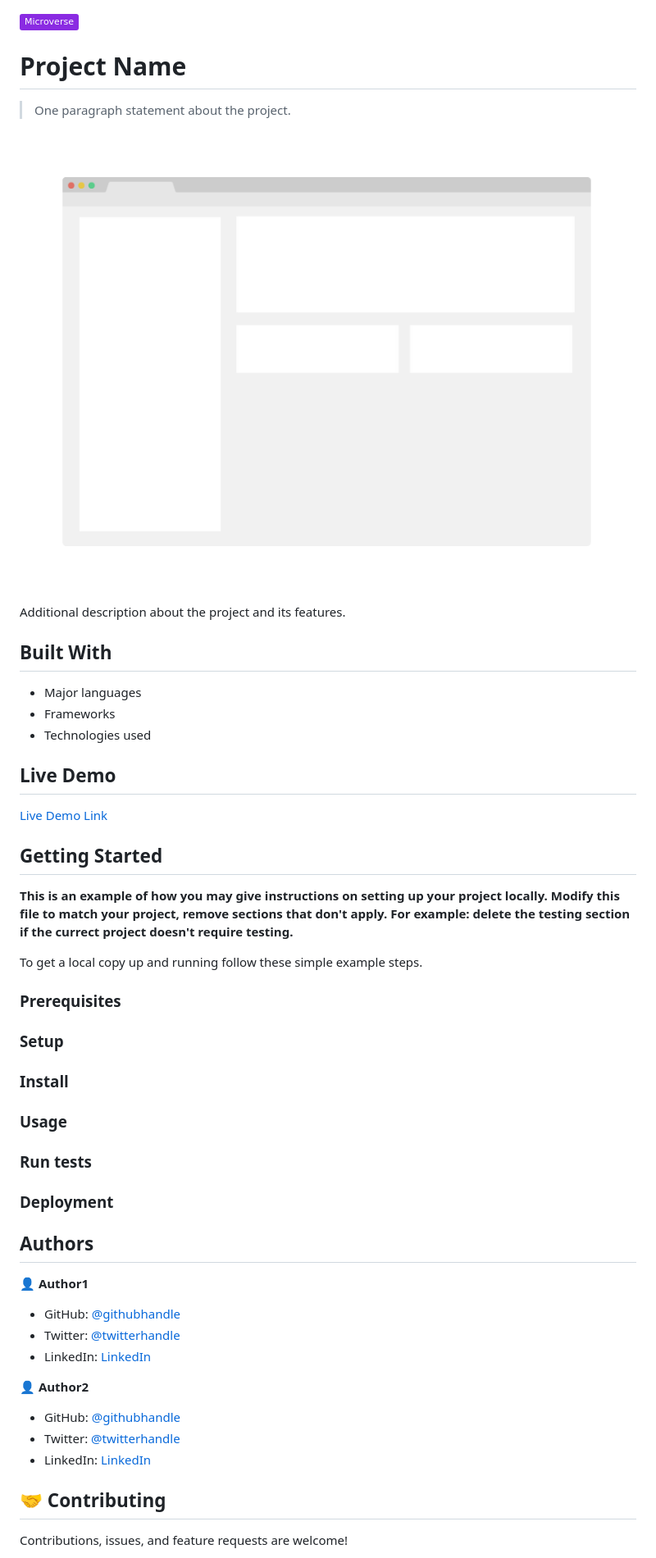
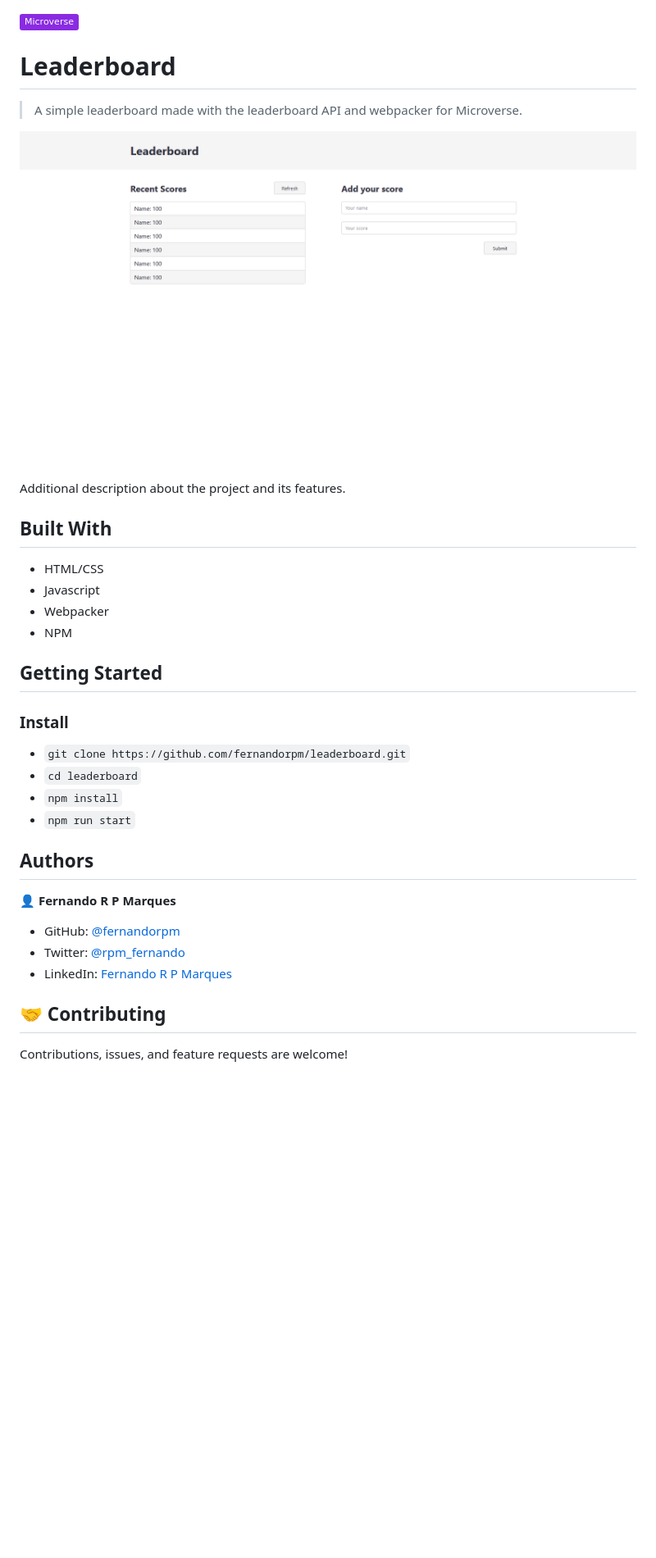
Before and after one commit to fernandorpm/leaderboard, a Markdown page: README.md, the part around the change printed below. Shown: that part at 82% size. GitHub-like rendering; pictures changed too: app_screenshot.png; badges without logos; blank space fills up the shorter version.

Commit message:
Update readme and app screenshot

```diff
--- a/README.md
+++ b/README.md
@@ -1,8 +1,8 @@
 ![](https://img.shields.io/badge/Microverse-blueviolet)
 
-# Project Name
+# Leaderboard
 
-> One paragraph statement about the project.
+> A simple leaderboard made with the leaderboard API and webpacker for Microverse.
 
 ![screenshot](./app_screenshot.png)
 
@@ -10,50 +10,27 @@ Additional description about the project and its features.
 
 ## Built With
 
-- Major languages
-- Frameworks
-- Technologies used
-
-## Live Demo
-
-[Live Demo Link](https://livedemo.com)
-
+- HTML/CSS
+- Javascript
+- Webpacker
+- NPM
 
 ## Getting Started
 
-**This is an example of how you may give instructions on setting up your project locally.**
-**Modify this file to match your project, remove sections that don't apply. For example: delete the testing section if the currect project doesn't require testing.**
-
-
-To get a local copy up and running follow these simple example steps.
-
-### Prerequisites
-
-### Setup
-
 ### Install
 
-### Usage
-
-### Run tests
-
-### Deployment
-
-
+- `git clone https://github.com/fernandorpm/leaderboard.git`
+- `cd leaderboard`
+- `npm install`
+- `npm run start`
 
 ## Authors
 
-👤 **Author1**
+👤 **Fernando R P Marques**
 
-- GitHub: [@githubhandle](https://github.com/githubhandle)
-- Twitter: [@twitterhandle](https://twitter.com/twitterhandle)
-- LinkedIn: [LinkedIn](https://linkedin.com/in/linkedinhandle)
-
-👤 **Author2**
-
-- GitHub: [@githubhandle](https://github.com/githubhandle)
-- Twitter: [@twitterhandle](https://twitter.com/twitterhandle)
-- LinkedIn: [LinkedIn](https://linkedin.com/in/linkedinhandle)
+- GitHub: [@fernandorpm](https://github.com/fernandorpm)
+- Twitter: [@rpm_fernando](https://twitter.com/rpm_fernando)
+- LinkedIn: [Fernando R P Marques](https://linkedin.com/in/fernandorpm)
 
 ## 🤝 Contributing
 
```
Also changed, not shown: other parts of README.md (+0 -6 lines).
